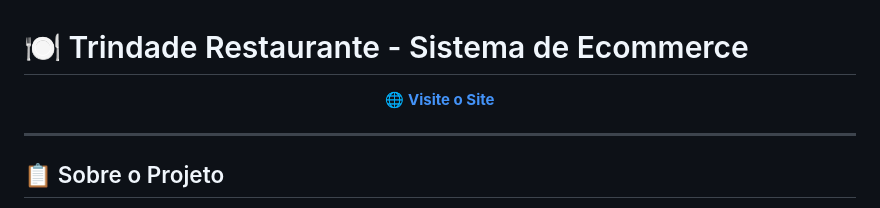
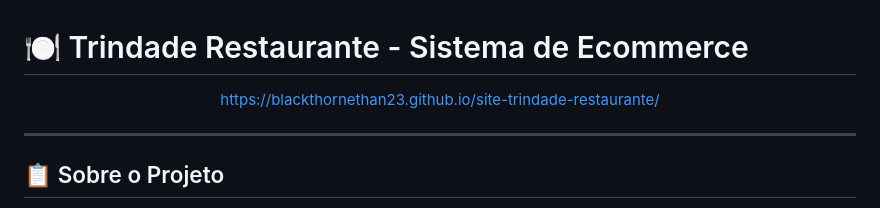
Before and after one commit to BlackthornEthan23/site-trindade-restaurante, a Markdown page: README.md, the part around the change. Rendered like a GitHub page.

```diff
--- a/README.md
+++ b/README.md
@@ -2,7 +2,7 @@
 
 <div align="center">
 
-**[🌐 Visite o Site](https://blackthornethan23.github.io/site-trindade-restaurante/)**
+https://blackthornethan23.github.io/site-trindade-restaurante/
 
 </div>
 
```
